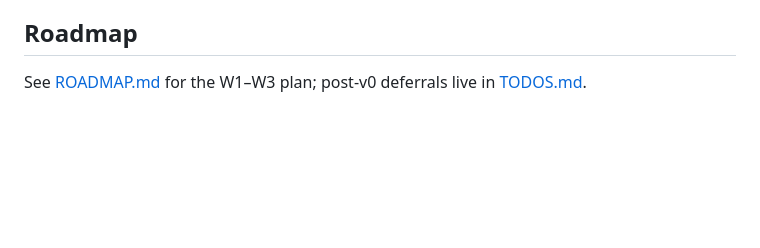
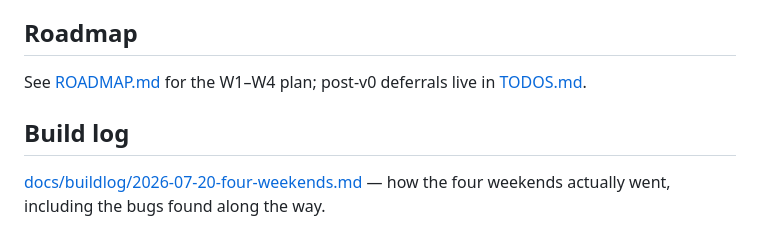
Before and after one commit to vikvic/playtest-crew, a Markdown page: README.md, the part around the change. GitHub-like rendering; blank space fills up the shorter version.

```diff
--- a/README.md
+++ b/README.md
@@ -288,4 +288,8 @@ bunx tsc --noEmit   # typecheck
 
 ## Roadmap
 
-See [ROADMAP.md](ROADMAP.md) for the W1–W3 plan; post-v0 deferrals live in [TODOS.md](TODOS.md).
+See [ROADMAP.md](ROADMAP.md) for the W1–W4 plan; post-v0 deferrals live in [TODOS.md](TODOS.md).
+
+## Build log
+
+[docs/buildlog/2026-07-20-four-weekends.md](docs/buildlog/2026-07-20-four-weekends.md) — how the four weekends actually went, including the bugs found along the way.
```
Also changed, not shown: docs/buildlog/2026-07-20-four-weekends.md (added, +110 -0 lines).
